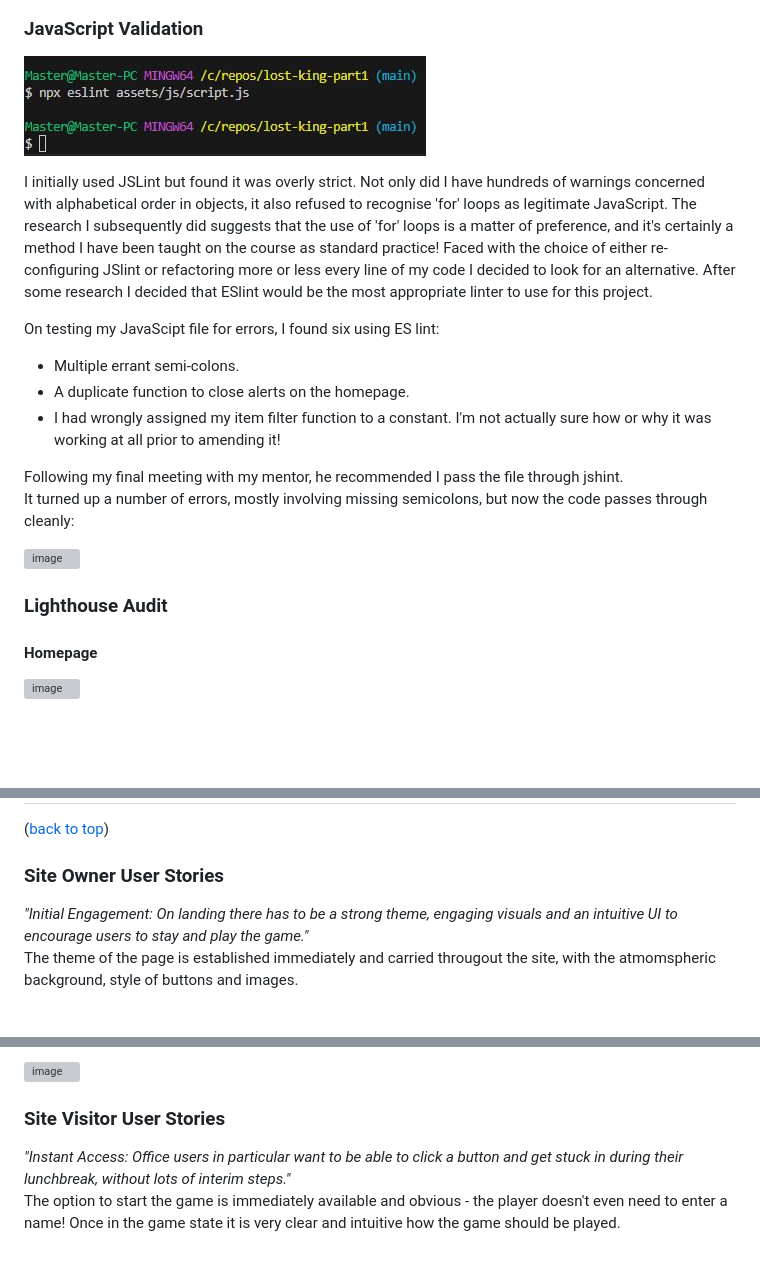
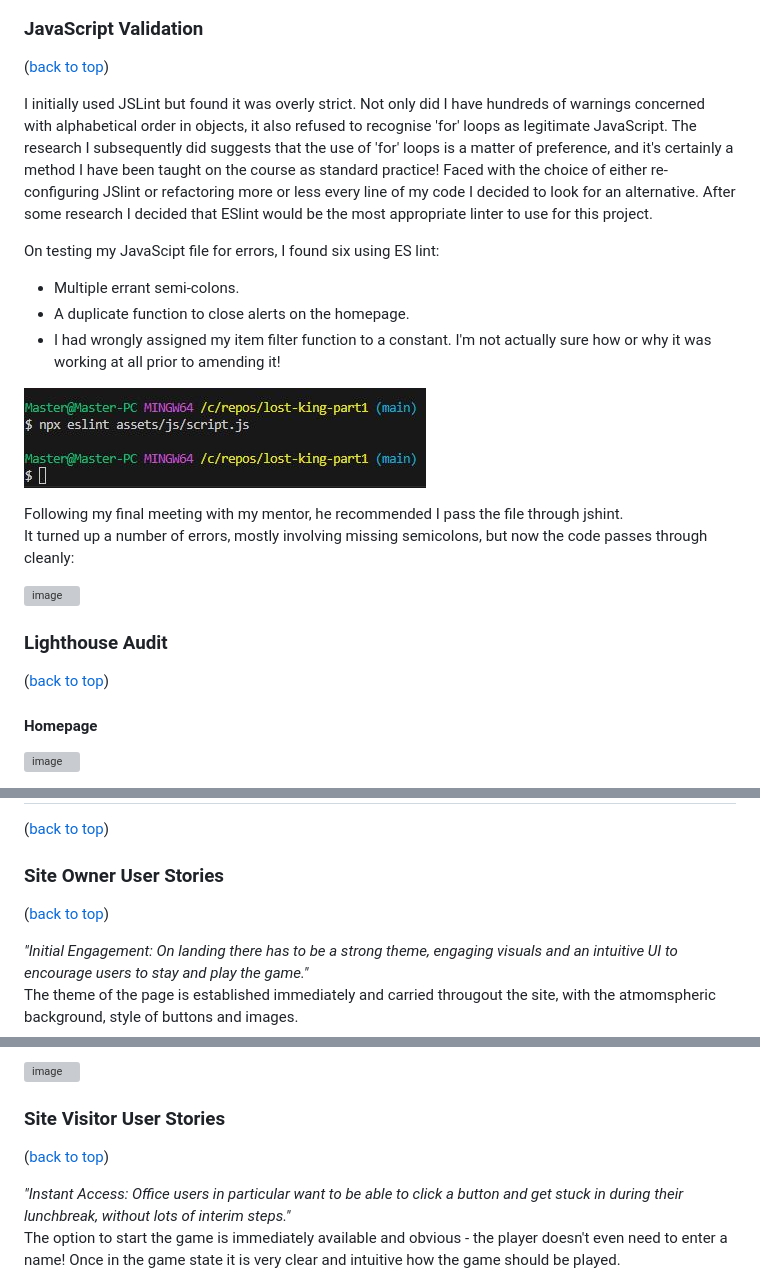
Before and after one commit to rowlandcoping/lost-king-part1, a Markdown page: TESTING.md, 3 parts joined by grey strips. Drawn GitHub-style; blank space fills up the shorter version; grey boxes are pictures that could not be loaded.

Commit message:
ADD: final testing.md update

```diff
--- a/TESTING.md
+++ b/TESTING.md
@@ -49,6 +49,5 @@ There was one error caused by a likely copy and paste error, which was easily fi
 ### JavaScript Validation
-
-![image](assets/images/testing/eslint-linter.jpg)
+([back to top](#testing-documentation))
 
 I initially used JSLint but found it was overly strict. Not only did I have hundreds of warnings concerned with alphabetical order in objects, it also refused to recognise 'for' loops as legitimate JavaScript.
 The research I subsequently did suggests that the use of 'for' loops is a matter of preference, and it's certainly a method I have been taught on the course as standard practice!
@@ -60,12 +59,15 @@ On testing my JavaScipt file for errors, I found six using ES lint:
    - A duplicate function to close alerts on the homepage.
    - I had wrongly assigned my item filter function to a constant.  I'm not actually sure how or why it was working at all prior to amending it!
 
+![image](assets/images/testing/eslint-linter.jpg)
+
 Following my final meeting with my mentor, he recommended I pass the file through jshint.
 It turned up a number of errors, mostly involving missing semicolons, but now the code passes through cleanly:
 
 ![image](assets/images/testing/jshint.jpg)
 
 ### Lighthouse Audit
+([back to top](#testing-documentation))
 
 #### Homepage
 
@@ -88,6 +90,7 @@ I also conducted a test on the game state itself.  Some issues were identified w
 ([back to top](#testing-documentation))
 
 ### Site Owner User Stories
+([back to top](#testing-documentation))
 
 _"Initial Engagement: On landing there has to be a strong theme, engaging visuals and an intuitive UI to encourage users to stay and play the game."_\
 The theme of the page is established immediately and carried througout the site, with the atmomspheric background, style of buttons and images.
@@ -126,6 +129,7 @@ Combat is turn-based which gives the player full control over every attack.  The
 
 
 ### Site Visitor User Stories
+([back to top](#testing-documentation))
 
 _"Instant Access:  Office users in particular want to be able to click a button and get stuck in during their lunchbreak, without lots of interim steps."_\
 The option to start the game is immediately available and obvious - the player doesn't even need to enter a name! Once in the game state it is very clear and intuitive how the game should be played.
```
Also changed, not shown: other parts of TESTING.md (+4 -4 lines).
